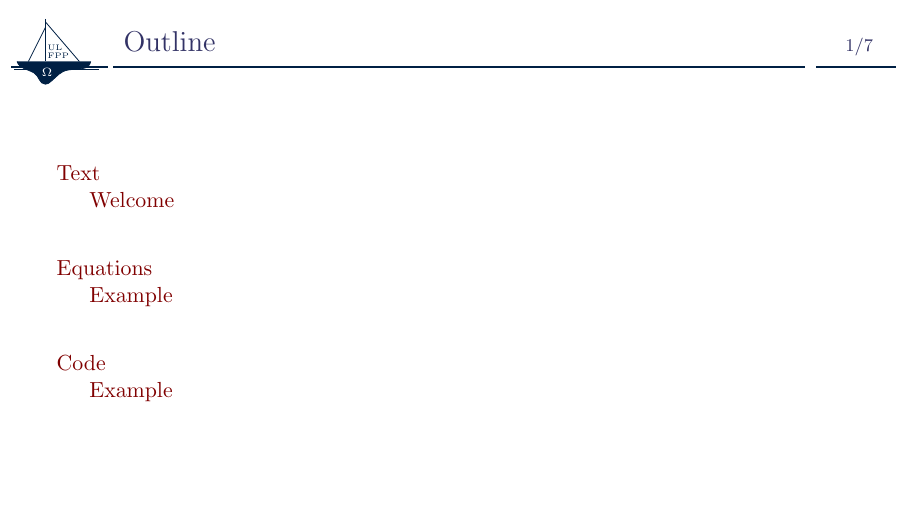
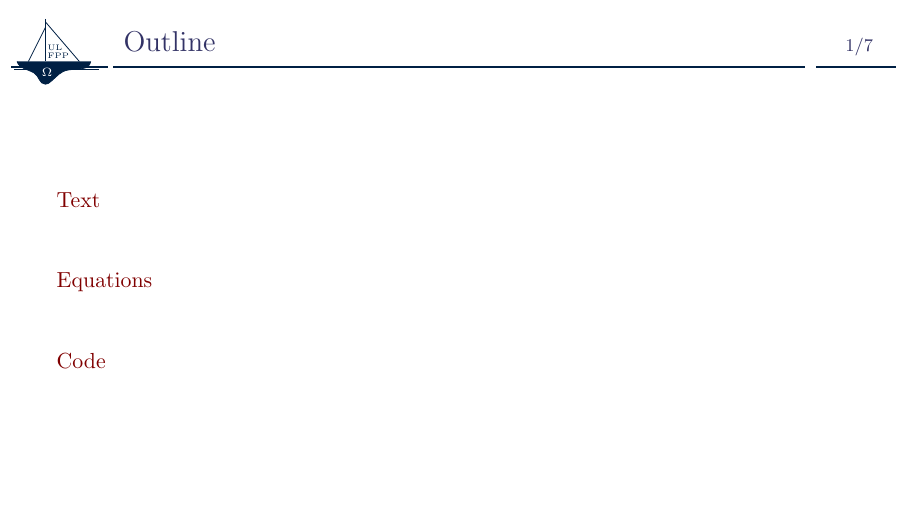
Before and after one commit to as-grm/latex_templates, LaTeX slides (myULFPP/fpp_template.tex, which reads notations.tex): page 2 of 9. Compiled offline with pdfLaTeX.

Commit message:
Few improvements.

```diff
--- a/myULFPP/fpp_template.tex
+++ b/myULFPP/fpp_template.tex
@@ -37,6 +38,7 @@
 \usepackage[many]{tcolorbox}
 \usepackage{siunitx}
 \usepackage{listings}
+\usepackage{booktabs} % publication quality tables
 %
 \usepackage[all,knot]{xy}
 \xyoption{arc}
@@ -113,6 +115,8 @@
 {\setbeamertemplate{footline}{}
 \frame{\titlepage}}
 
+\setcounter{tocdepth}{1}
+% \setcounter{tocdepth}{2} % include subsections
 \section*{Outline}
 	\begin{frame}{Outline}
 		\tableofcontents
--- a/notations.tex
+++ b/notations.tex
@@ -30,21 +30,22 @@
 \newcommand{\id}{\mathrm{id}} % identity mapping
 \renewcommand{\dim}{\mathrm{dim}} % dimension
 %\newcommand{\dim}[1]{\text{\textsc{dim}}\left(#1\right)}
-\newcommand{\adj}[0]{\mathrm{adj}} % adjoint or adjugate matrix
-\newcommand{\rank}[0]{\mathrm{rk}} % rank
+\newcommand{\adj}[1]{\mathrm{adj}(#1)} % adjoint or adjugate matrix
+\newcommand{\rank}[1]{\mathrm{rk}(#1)} % rank
 \newcommand{\determ}[1]{\mathrm{det}(#1)} % determinant
 \newcommand{\scp}[2]{\langle #1 , #2 \rangle}
 \newcommand{\kernel}[0]{\mathrm{ker}} % kernel/nullspace
 \newcommand{\img}[0]{\mathrm{Im}} % image
 \newcommand{\idx}[1]{{(#1)}} % index
-\DeclareMathOperator*{\diag}{diag} % diagonal operator
+\newcommand{\diag}[1]{{\mathrm{diag}(#1)}} % diagonal operator
+\newcommand{\cov}[1]{{\mathrm{cov}(#1)}} % covariance (matrix)
 \newcommand{\mean}{\mathds{E}} % expectation
 \newcommand{\var}{\mathds{V}} % variance
 \newcommand{\gauss}[2]{\mathcal{N}\big(#1,\,#2\big)} % gaussian distribution N(.,.)
 \newcommand{\gaussx}[3]{\mathcal{N}\big(#1\,|\,#2,\,#3\big)} % gaussian distribution N(.|.,.)
 \newcommand{\gaussBig}[2]{\mathcal{N}\left(#1,\,#2\right)} % see above, but with brackets that adjust to the height of the arguments
 \newcommand{\gaussxBig}[3]{\mathcal{N}\left(#1\,|\,#2,\,#3\right)} % see above, but with brackets that adjust to the height of the arguments
-\DeclareMathOperator{\cov}{Cov} % covariance (matrix)
+
 \newcommand{\T}[0]{^\top} % transpose
 \newcommand{\imu}[0]{\mathrm{i}} % complex unit i
 \newcommand{\matdet}[1]{\left|\begin{matrix}#1\end{matrix}\right|} % determinant of a matrix
```
Also changed, not shown: book/book_template.tex (+3 -2 lines), myClass/class_template.tex (+4 -1 lines), report/report.tex (+3 -2 lines), simple_report/simple_report.tex (+3 -2 lines), myULFPP/fpp_template.tex (1 more changed lines), notations.tex (2 more changed lines), 1 other file.
